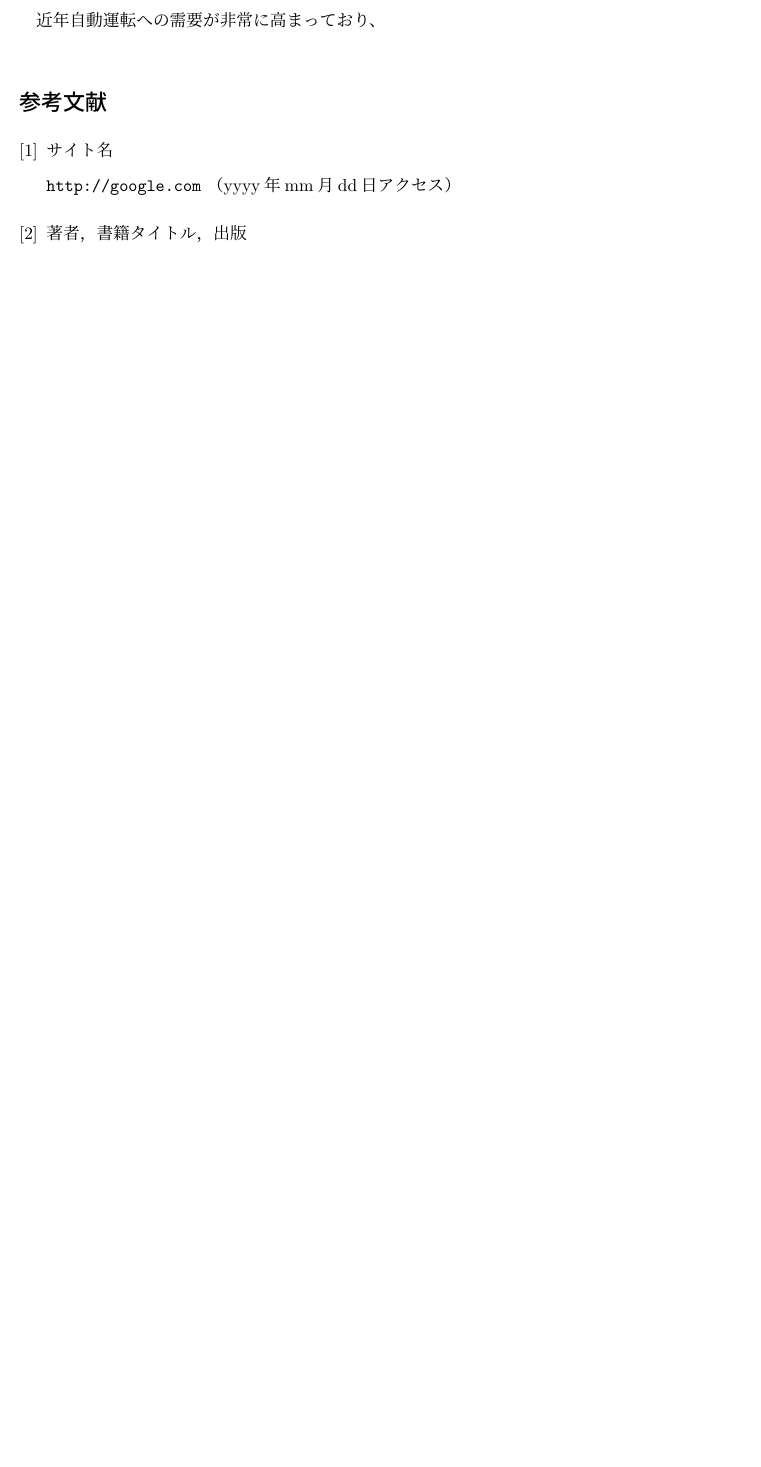
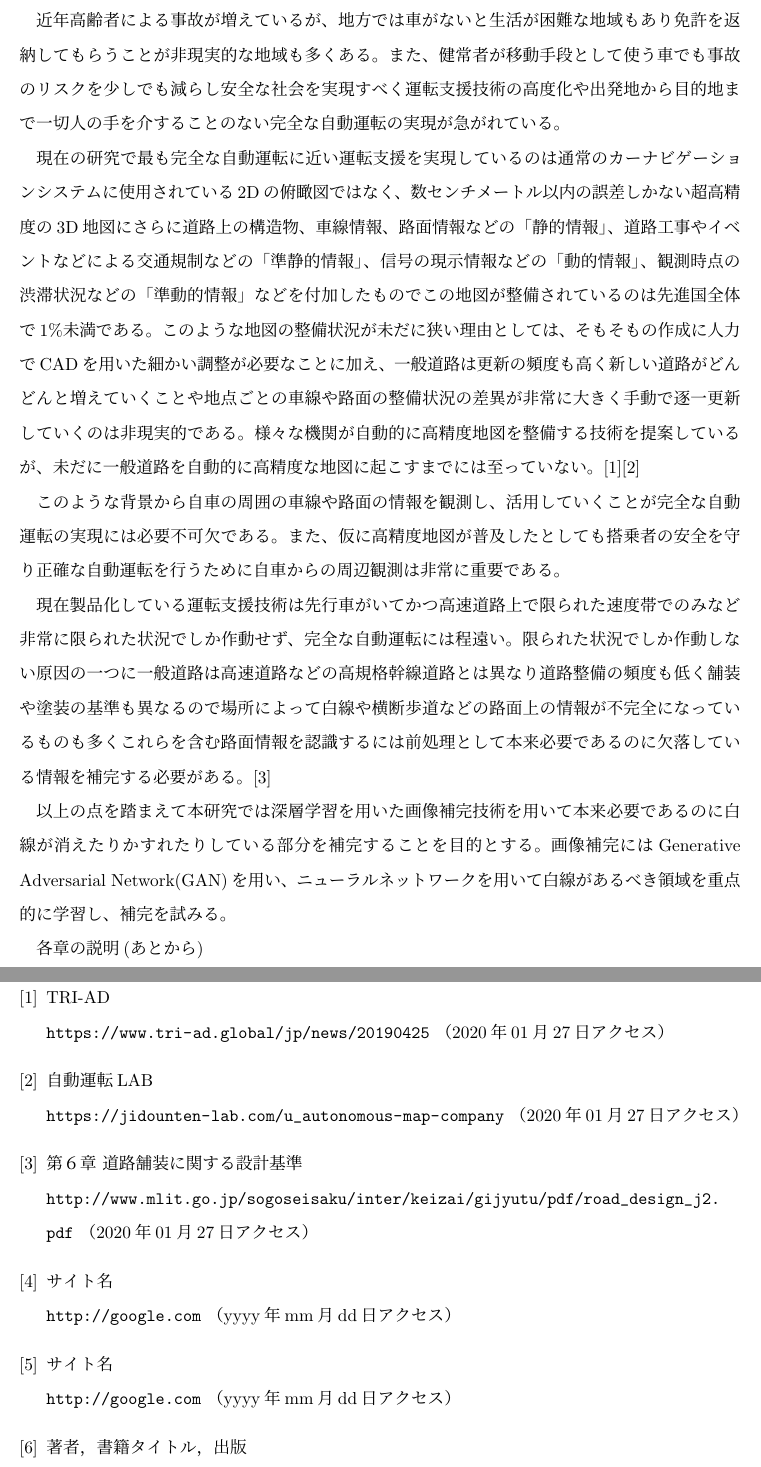
Before and after one commit to akisen/-Bachelor-thesis, a LaTeX document (main.tex): part of page 4 of 5 before the commit and two parts of pages 4 and 5 of 6 after it, the two joined at a grey line, cut at the place of the change, the shorter picture padded with empty space. Compiled offline with pLaTeX and dvipdfmx.

Commit message:
はじめに第１稿完成？ 後で推敲したい

```diff
--- a/main.tex
+++ b/main.tex
@@ -105,7 +105,12 @@ English Abstract Here
 
 % START:本編--------------------------------------
 \section{はじめに}
-近年自動運転への需要が非常に高まっており、
+近年高齢者による事故が増えているが、地方では車がないと生活が困難な地域もあり免許を返納してもらうことが非現実的な地域も多くある。また、健常者が移動手段として使う車でも事故のリスクを少しでも減らし安全な社会を実現すべく運転支援技術の高度化や出発地から目的地まで一切人の手を介することのない完全な自動運転の実現が急がれている。\\
+\indent 現在の研究で最も完全な自動運転に近い運転支援を実現しているのは通常のカーナビゲーションシステムに使用されている2Dの俯瞰図ではなく、数センチメートル以内の誤差しかない超高精度の3D地図にさらに道路上の構造物、車線情報、路面情報などの「静的情報」、道路工事やイベントなどによる交通規制などの「準静的情報」、信号の現示情報などの「動的情報」、観測時点の渋滞状況などの「準動的情報」などを付加したものでこの地図が整備されているのは先進国全体で1\%未満である。このような地図の整備状況が未だに狭い理由としては、そもそもの作成に人力でCADを用いた細かい調整が必要なことに加え、一般道路は更新の頻度も高く新しい道路がどんどんと増えていくことや地点ごとの車線や路面の整備状況の差異が非常に大きく手動で逐一更新していくのは非現実的である。様々な機関が自動的に高精度地図を整備する技術を提案しているが、未だに一般道路を自動的に高精度な地図に起こすまでには至っていない。\cite{tri-ad}\cite{autolab}\\
+\indent このような背景から自車の周囲の車線や路面の情報を観測し、活用していくことが完全な自動運転の実現には必要不可欠である。また、仮に高精度地図が普及したとしても搭乗者の安全を守り正確な自動運転を行うために自車からの周辺観測は非常に重要である。\\
+\indent 現在製品化している運転支援技術は先行車がいてかつ高速道路上で限られた速度帯でのみなど非常に限られた状況でしか作動せず、完全な自動運転には程遠い。限られた状況でしか作動しない原因の一つに一般道路は高速道路などの高規格幹線道路とは異なり道路整備の頻度も低く舗装や塗装の基準も異なるので場所によって白線や横断歩道などの路面上の情報が不完全になっているものも多くこれらを含む路面情報を認識するには前処理として本来必要であるのに欠落している情報を補完する必要がある。\cite{road_design}\\
+\indent 以上の点を踏まえて本研究では深層学習を用いた画像補完技術を用いて本来必要であるのに白線が消えたりかすれたりしている部分を補完することを目的とする。画像補完にはGenerative Adversarial Network(GAN)を用い、ニューラルネットワークを用いて白線があるべき領域を重点的に学習し、補完を試みる。\\
+\indent 各章の説明(あとから)
 
 % END:本編----------------------------------------
 
@@ -114,5 +120,9 @@ English Abstract Here
 \begin{thebibliography}{1}
-\bibitem{key1}サイト名\\ \url{http://google.com} （yyyy年mm月dd日アクセス） % ウェブサイトの場合
+	\bibitem{tri-ad}TRI-AD\\ \url{https://www.tri-ad.global/jp/news/20190425} （2020年01月27日アクセス）
+	\bibitem{autolab}自動運転LAB\\ \url{https://jidounten-lab.com/u_autonomous-map-company} （2020年01月27日アクセス）
+	\bibitem{road_design}第６章 道路舗装に関する設計基準\\ \url{http://www.mlit.go.jp/sogoseisaku/inter/keizai/gijyutu/pdf/road_design_j2.pdf} （2020年01月27日アクセス）
+	\bibitem{key1}サイト名\\ \url{http://google.com} （yyyy年mm月dd日アクセス）
+	\bibitem{key1}サイト名\\ \url{http://google.com} （yyyy年mm月dd日アクセス） % ウェブサイトの場合
 \bibitem{key2}著者，書籍タイトル，出版                                      % 書籍，論文の場合
 \end{thebibliography}
 
```
Also changed, not shown: references.md (+2 -0 lines), main.pdf, main.tex (1 more changed lines), 2 other files.
